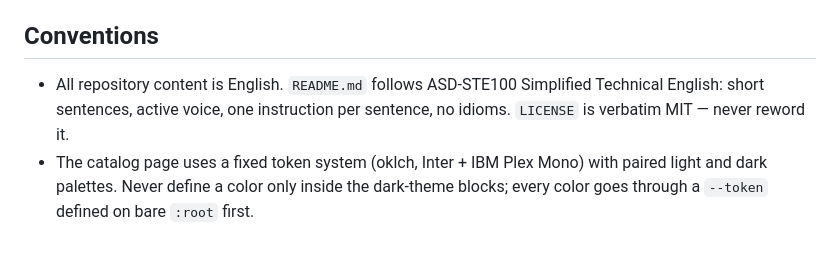
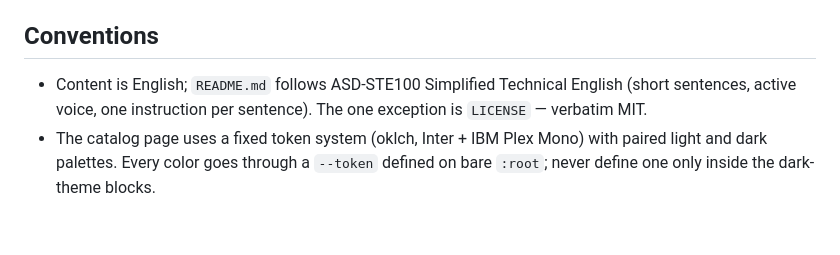
Before and after one commit to nikonovalexcantata/ima-ai-tools, a Markdown page: CLAUDE.md, the part around the change. GitHub-like rendering.

Commit message:
Tighten CLAUDE.md conventions section
Co-Authored-By: Claude Fable 5 <noreply@anthropic.com>

```diff
--- a/CLAUDE.md
+++ b/CLAUDE.md
@@ -41,5 +41,5 @@ Rules established by live testing (Claude Code 2.1.247):
 
 ## Conventions
 
-- All repository content is English. `README.md` follows ASD-STE100 Simplified Technical English: short sentences, active voice, one instruction per sentence, no idioms. `LICENSE` is verbatim MIT — never reword it.
-- The catalog page uses a fixed token system (oklch, Inter + IBM Plex Mono) with paired light and dark palettes. Never define a color only inside the dark-theme blocks; every color goes through a `--token` defined on bare `:root` first.
+- Content is English; `README.md` follows ASD-STE100 Simplified Technical English (short sentences, active voice, one instruction per sentence). The one exception is `LICENSE` — verbatim MIT.
+- The catalog page uses a fixed token system (oklch, Inter + IBM Plex Mono) with paired light and dark palettes. Every color goes through a `--token` defined on bare `:root`; never define one only inside the dark-theme blocks.
```
